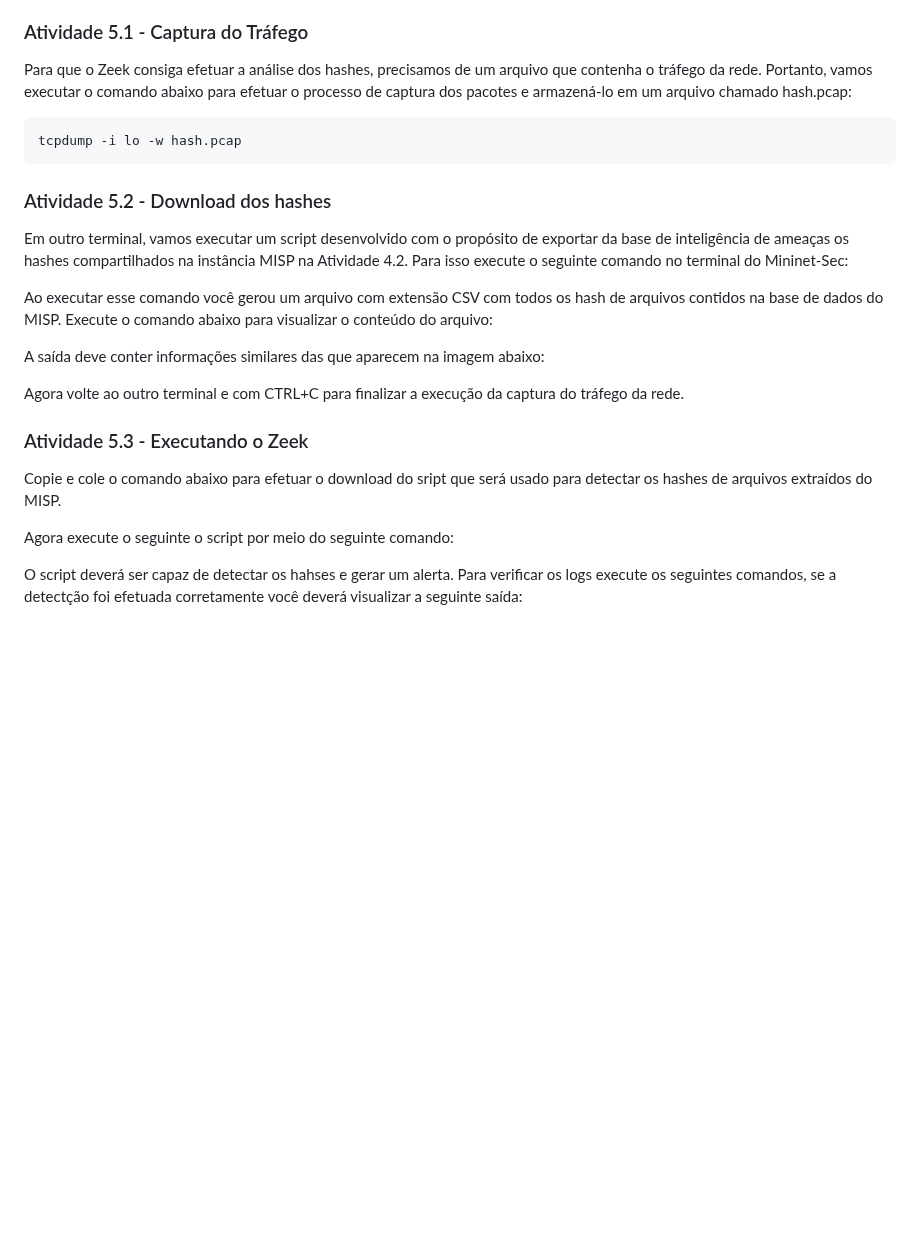
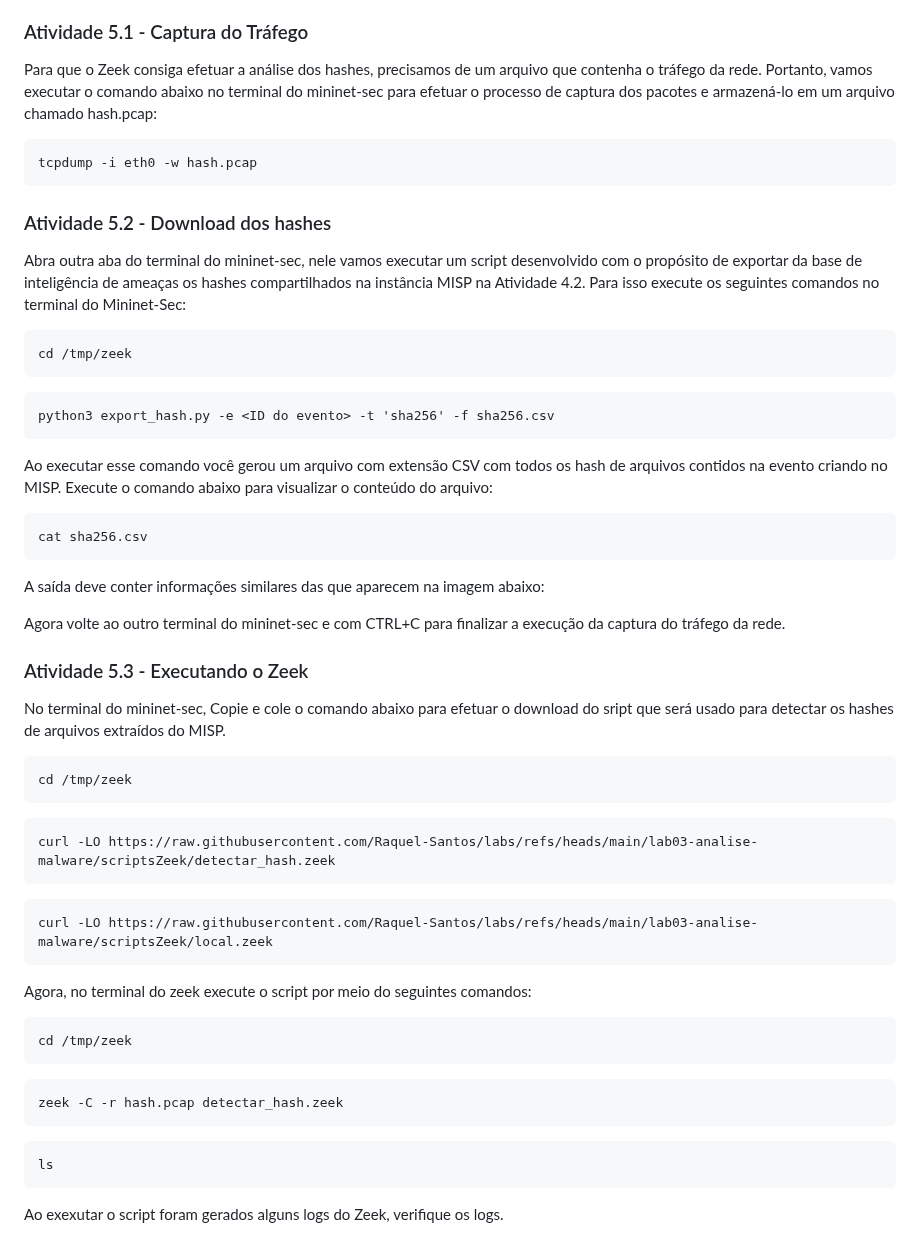
Before and after one commit to hackinsdn/labs, a Markdown page: lab03-analise-malware/README.md, the part around one of its changes. Rendered like a GitHub page; blank space fills up the shorter version.

`````diff
--- a/lab03-analise-malware/README.md
+++ b/lab03-analise-malware/README.md
@@ -551,30 +573,56 @@ No contexto do monitoramento de segurança, o Zeek pode ser usado para fazer a a
 
 ### Atividade 5.1 - Captura do Tráfego
 
-Para que o Zeek consiga efetuar a análise dos hashes, precisamos de um arquivo que contenha o tráfego da rede. Portanto, vamos executar o comando abaixo para efetuar o processo de captura dos pacotes e armazená-lo em um arquivo chamado hash.pcap:
+Para que o Zeek consiga efetuar a análise dos hashes, precisamos de um arquivo que contenha o tráfego da rede. Portanto, vamos executar o comando abaixo no terminal do mininet-sec para efetuar o processo de captura dos pacotes e armazená-lo em um arquivo chamado hash.pcap:
 
 ```
-tcpdump -i lo -w hash.pcap
+tcpdump -i eth0 -w hash.pcap
 ```
 
 ### Atividade 5.2 - Download dos hashes
 
-Em outro terminal, vamos executar um script desenvolvido com o propósito de exportar da base de inteligência de ameaças os hashes compartilhados na instância MISP na Atividade 4.2. Para isso execute o seguinte comando no terminal do Mininet-Sec:
+Abra outra aba do terminal do mininet-sec, nele vamos executar um script desenvolvido com o propósito de exportar da base de inteligência de ameaças os hashes compartilhados na instância MISP na Atividade 4.2. Para isso execute os seguintes comandos no terminal do Mininet-Sec:
 
-Ao executar esse comando você gerou um arquivo com extensão CSV com todos os hash de arquivos contidos na base de dados do MISP. Execute o comando abaixo para visualizar o conteúdo do arquivo:
+```
+cd /tmp/zeek
+```
+```
+python3 export_hash.py -e <ID do evento> -t 'sha256' -f sha256.csv
+```
+
+Ao executar esse comando você gerou um arquivo com extensão CSV com todos os hash de arquivos contidos na evento criando no MISP. Execute o comando abaixo para visualizar o conteúdo do arquivo:
+
+```
+cat sha256.csv
+````
 
 A saída deve conter informações similares das que aparecem na imagem abaixo:
 
-Agora volte ao outro terminal e com CTRL+C para finalizar a execução da captura do tráfego da rede.
-
-
+Agora volte ao outro terminal do mininet-sec e com CTRL+C para finalizar a execução da captura do tráfego da rede.
 
 
 ### Atividade 5.3 - Executando o Zeek
 
-Copie e cole o comando abaixo para efetuar o download do sript que será usado para  detectar os hashes de arquivos extraídos do MISP.
+No terminal do mininet-sec, Copie e cole o comando abaixo para efetuar o download do sript que será usado para detectar os hashes de arquivos extraídos do MISP.
 
+```
+cd /tmp/zeek
+```
+```
+curl -LO https://raw.githubusercontent.com/Raquel-Santos/labs/refs/heads/main/lab03-analise-malware/scriptsZeek/detectar_hash.zeek
+```
+```
+curl -LO https://raw.githubusercontent.com/Raquel-Santos/labs/refs/heads/main/lab03-analise-malware/scriptsZeek/local.zeek
+```
+Agora, no terminal do zeek execute o script por meio do seguintes comandos:
 
-Agora execute o seguinte o script por meio do seguinte comando:
-
-O script deverá ser capaz de detectar os hahses e gerar um alerta. Para verificar os logs execute os seguintes comandos, se a detectção foi efetuada corretamente você deverá visualizar a seguinte saída:
+```
+cd /tmp/zeek
+```
+```
+zeek -C -r hash.pcap detectar_hash.zeek
+```
+```
+ls
+```
+Ao exexutar o script foram gerados alguns logs do Zeek, verifique os logs.
`````
Also changed, not shown: other parts of lab03-analise-malware/README.md (+25 -3 lines).
